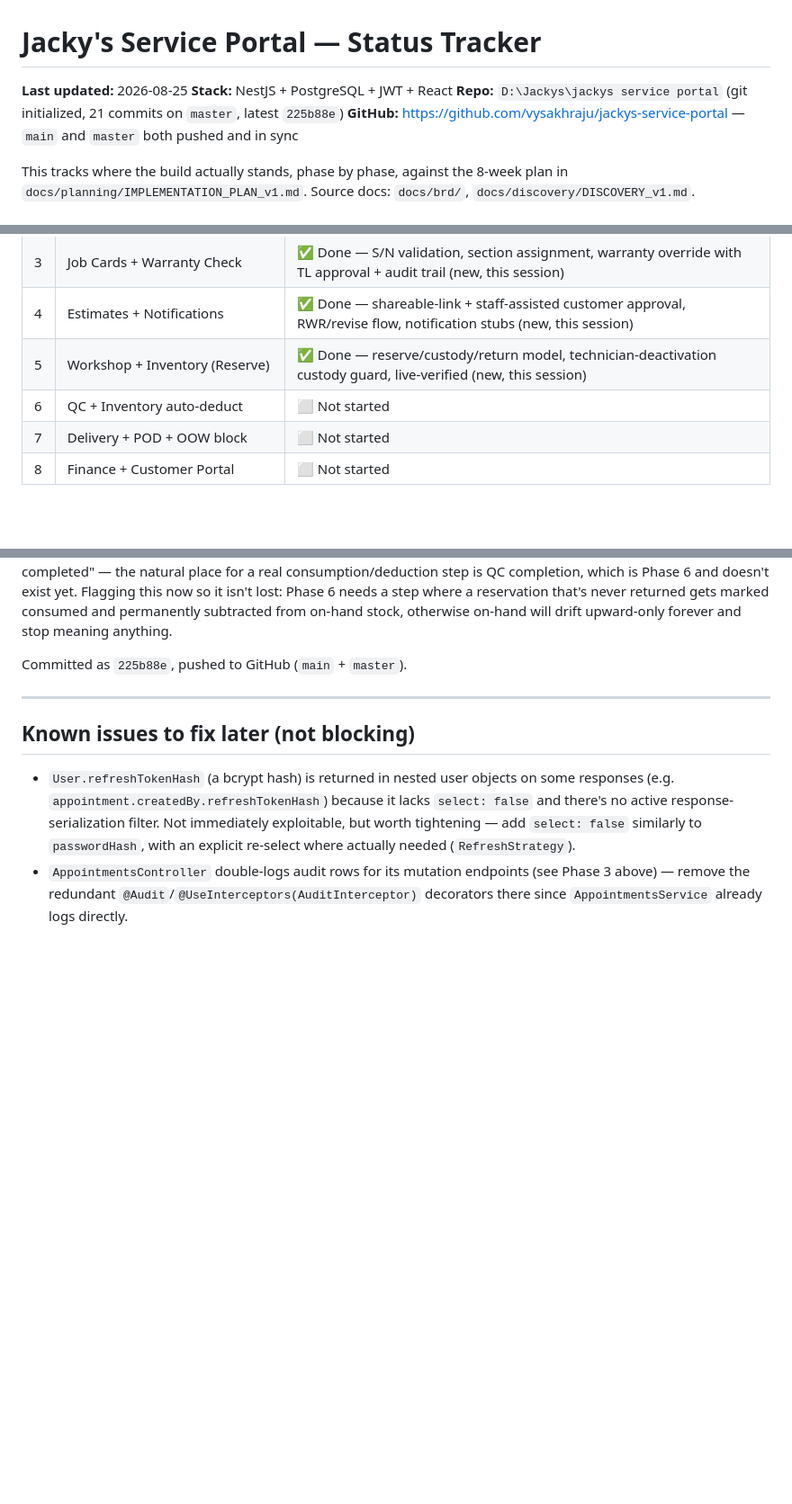
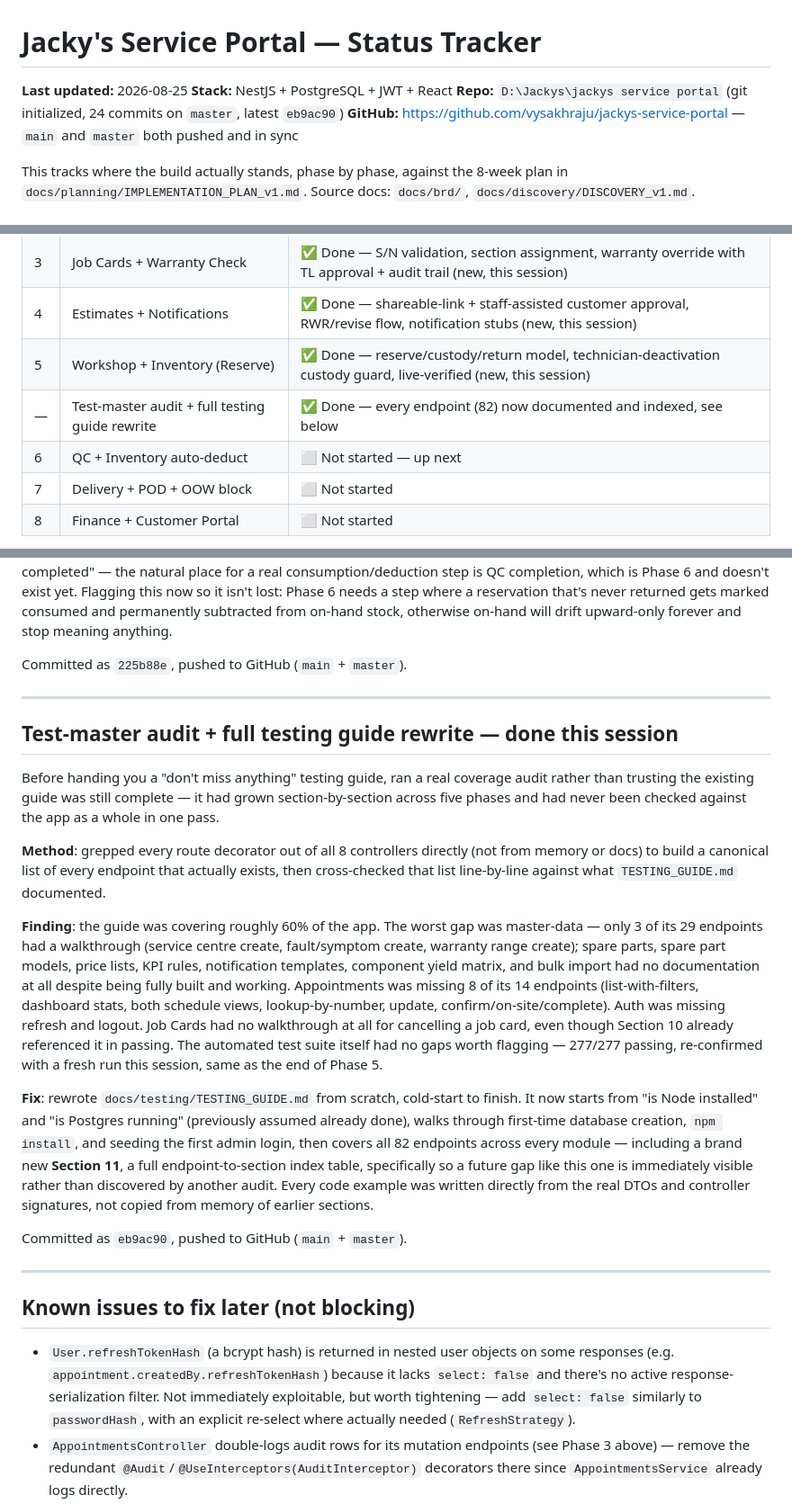
Before and after one commit to vysakhraju/jackys-service-portal, a Markdown page: docs/planning/STATUS_TRACKER.md, 3 parts joined by grey strips. Shown at 90% size. GitHub-like rendering; blank space fills up the shorter version.

```diff
--- a/docs/planning/STATUS_TRACKER.md
+++ b/docs/planning/STATUS_TRACKER.md
@@ -2,7 +2,7 @@
 
 **Last updated:** 2026-08-25
 **Stack:** NestJS + PostgreSQL + JWT + React
-**Repo:** `D:\Jackys\jackys service portal` (git initialized, 21 commits on `master`, latest `225b88e`)
+**Repo:** `D:\Jackys\jackys service portal` (git initialized, 24 commits on `master`, latest `eb9ac90`)
 **GitHub:** https://github.com/vysakhraju/jackys-service-portal — `main` and `master` both pushed and in sync
 
 This tracks where the build actually stands, phase by phase, against the 8-week plan in `docs/planning/IMPLEMENTATION_PLAN_v1.md`. Source docs: `docs/brd/`, `docs/discovery/DISCOVERY_v1.md`.
@@ -19,7 +19,8 @@ This tracks where the build actually stands, phase by phase, against the 8-week
 | 3 | Job Cards + Warranty Check | ✅ Done — S/N validation, section assignment, warranty override with TL approval + audit trail (new, this session) |
 | 4 | Estimates + Notifications | ✅ Done — shareable-link + staff-assisted customer approval, RWR/revise flow, notification stubs (new, this session) |
 | 5 | Workshop + Inventory (Reserve) | ✅ Done — reserve/custody/return model, technician-deactivation custody guard, live-verified (new, this session) |
-| 6 | QC + Inventory auto-deduct | ⬜ Not started |
+| — | Test-master audit + full testing guide rewrite | ✅ Done — every endpoint (82) now documented and indexed, see below |
+| 6 | QC + Inventory auto-deduct | ⬜ Not started — up next |
 | 7 | Delivery + POD + OOW block | ⬜ Not started |
 | 8 | Finance + Customer Portal | ⬜ Not started |
 
@@ -258,6 +259,40 @@ Committed as `225b88e`, pushed to GitHub (`main` + `master`).
 
 ---
 
+## Test-master audit + full testing guide rewrite — done this session
+
+Before handing you a "don't miss anything" testing guide, ran a real coverage audit rather
+than trusting the existing guide was still complete — it had grown section-by-section across
+five phases and had never been checked against the app as a whole in one pass.
+
+**Method**: grepped every route decorator out of all 8 controllers directly (not from memory
+or docs) to build a canonical list of every endpoint that actually exists, then cross-checked
+that list line-by-line against what `TESTING_GUIDE.md` documented.
+
+**Finding**: the guide was covering roughly 60% of the app. The worst gap was master-data —
+only 3 of its 29 endpoints had a walkthrough (service centre create, fault/symptom create,
+warranty range create); spare parts, spare part models, price lists, KPI rules, notification
+templates, component yield matrix, and bulk import had no documentation at all despite being
+fully built and working. Appointments was missing 8 of its 14 endpoints (list-with-filters,
+dashboard stats, both schedule views, lookup-by-number, update, confirm/on-site/complete).
+Auth was missing refresh and logout. Job Cards had no walkthrough at all for cancelling a
+job card, even though Section 10 already referenced it in passing. The automated test suite
+itself had no gaps worth flagging — 277/277 passing, re-confirmed with a fresh run this
+session, same as the end of Phase 5.
+
+**Fix**: rewrote `docs/testing/TESTING_GUIDE.md` from scratch, cold-start to finish. It now
+starts from "is Node installed" and "is Postgres running" (previously assumed already done),
+walks through first-time database creation, `npm install`, and seeding the first admin login,
+then covers all 82 endpoints across every module — including a brand new **Section 11**, a
+full endpoint-to-section index table, specifically so a future gap like this one is
+immediately visible rather than discovered by another audit. Every code example was written
+directly from the real DTOs and controller signatures, not copied from memory of earlier
+sections.
+
+Committed as `eb9ac90`, pushed to GitHub (`main` + `master`).
+
+---
+
 ## Known issues to fix later (not blocking)
 
 - `User.refreshTokenHash` (a bcrypt hash) is returned in nested user objects on some responses (e.g. `appointment.createdBy.refreshTokenHash`) because it lacks `select: false` and there's no active response-serialization filter. Not immediately exploitable, but worth tightening — add `select: false` similarly to `passwordHash`, with an explicit re-select where actually needed (`RefreshStrategy`).
```
Also changed, not shown: other parts of docs/planning/STATUS_TRACKER.md (+28 -1 lines).
